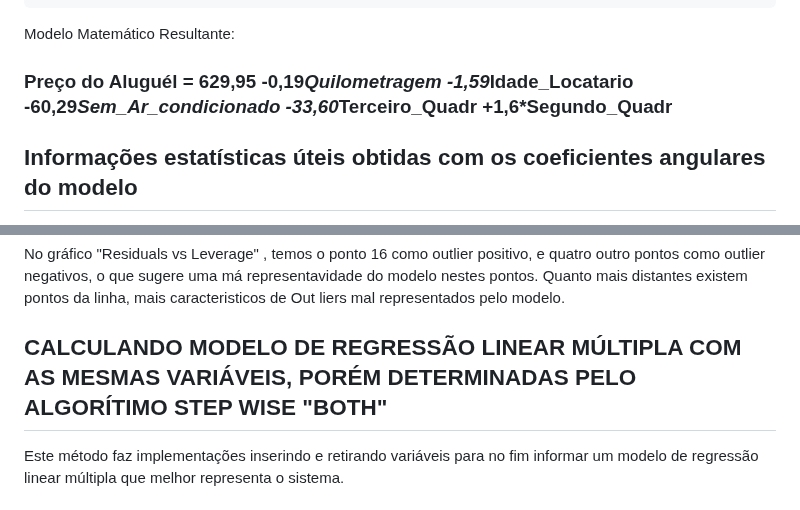
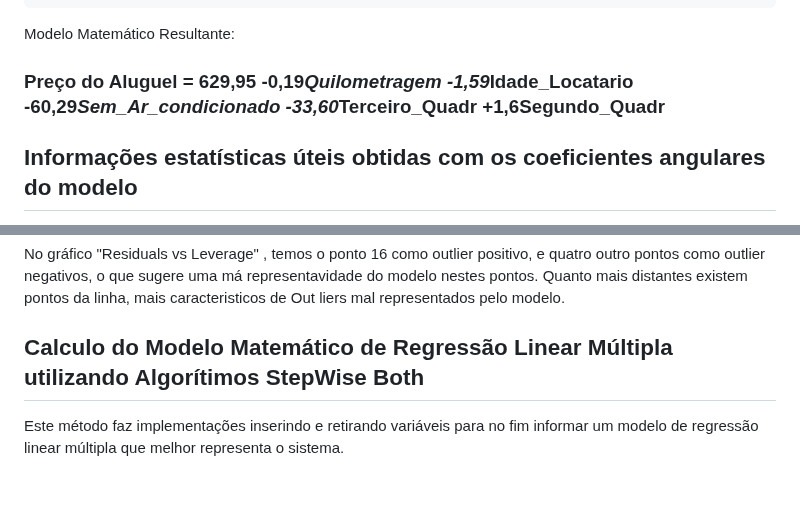
Before and after one commit to renancaetan0/Ciencia_de_Dados, a Markdown page: Ciencia_de_dados/Aluguél de Veículos.md, 2 parts joined by grey strips. Drawn GitHub-style.

Commit message:
Correções no texto
Pequenas correções no texto

````diff
--- a/Ciencia_de_dados/Aluguél de Veículos.md
+++ b/Ciencia_de_dados/Aluguél de Veículos.md
@@ -241,7 +241,7 @@ summary(modelo_PxQIQA)
 ```
 Modelo Matemático Resultante:
 
-###  Preço do Aluguél = 629,95 -0,19*Quilometragem -1,59*Idade_Locatario -60,29*Sem_Ar_condicionado -33,60*Terceiro_Quadr +1,6*Segundo_Quadr
+###  Preço do Aluguel = 629,95 -0,19*Quilometragem -1,59*Idade_Locatario -60,29*Sem_Ar_condicionado -33,60*Terceiro_Quadr +1,6Segundo_Quadr
 
 
 ## Informações estatísticas úteis obtidas com os coeficientes angulares do modelo
@@ -275,7 +275,7 @@ No gráfico "Q-Q Residuals", de -2 a -1 do eixo X, os pontos passam distante da
 No gráfico "Residuals vs Leverage" , temos o ponto 16  como outlier positivo, e quatro outro pontos como outlier negativos, o que sugere uma má representavidade do modelo nestes pontos. Quanto mais distantes existem pontos da linha, mais caracteristicos de Out liers mal representados pelo modelo.
 
 
-## CALCULANDO MODELO DE REGRESSÃO LINEAR MÚLTIPLA COM AS MESMAS VARIÁVEIS, PORÉM DETERMINADAS PELO ALGORÍTIMO STEP WISE "BOTH"
+## Calculo do Modelo Matemático de Regressão Linear Múltipla utilizando Algorítimos StepWise Both
 
 Este método faz implementações inserindo e retirando variáveis para no fim informar um modelo de regressão linear múltipla que melhor representa o sistema.
 
````
